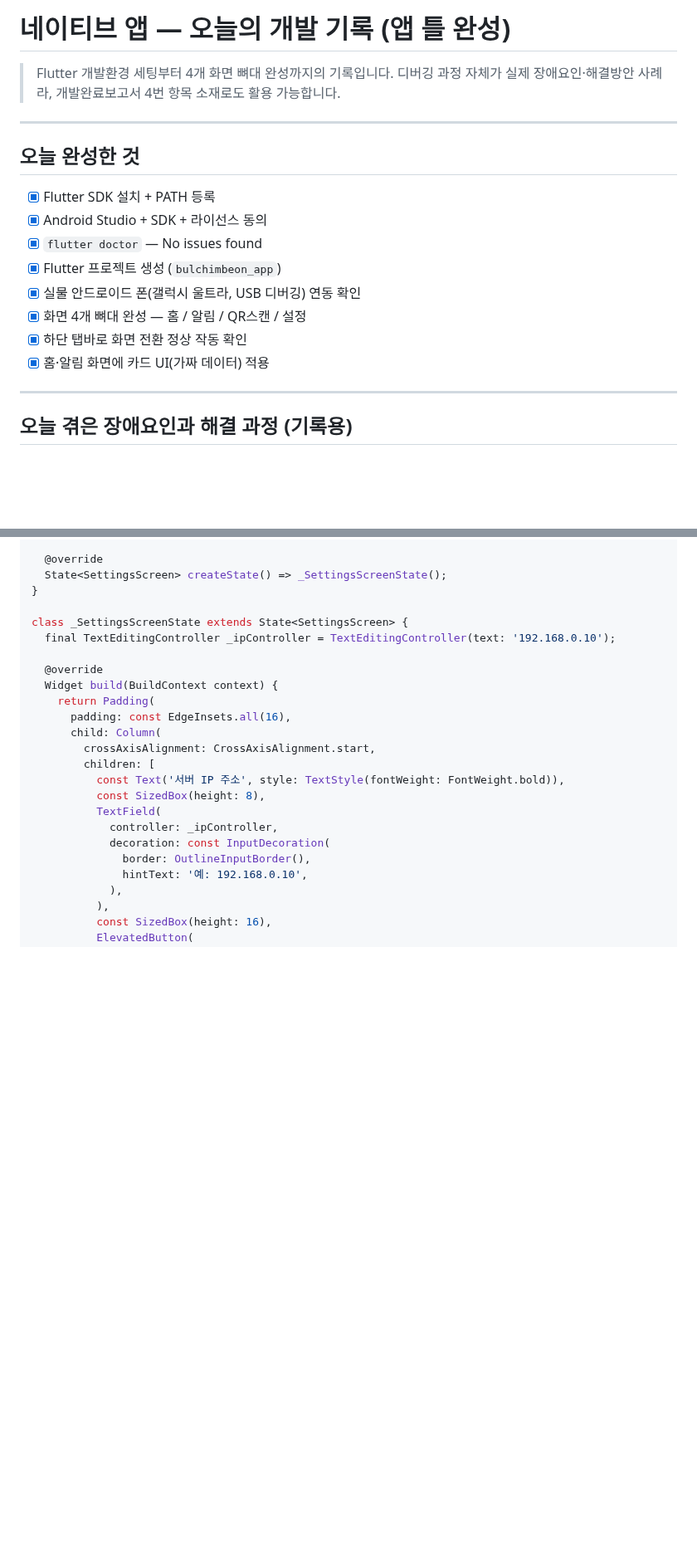
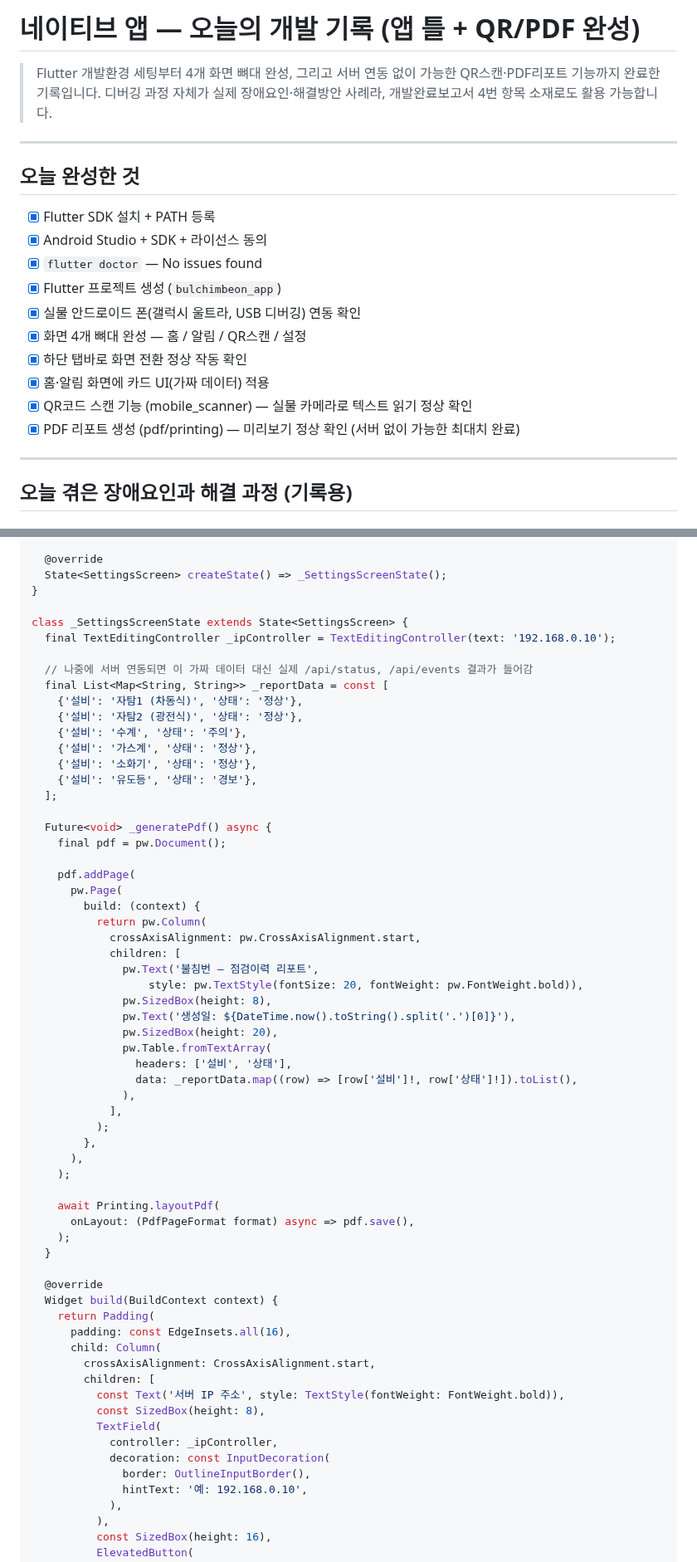
Before and after one commit to Billiardchalktheif/2026ESWContest_free_bulchimbeon, a Markdown page: app/앱개발_과정.md, 2 parts joined by grey strips. Shown at 83% size. Drawn GitHub-style; blank space fills up the shorter version.

```diff
--- a/app/앱개발_과정.md
+++ b/app/앱개발_과정.md
@@ -1,6 +1,6 @@
-# 네이티브 앱 — 오늘의 개발 기록 (앱 틀 완성)
+# 네이티브 앱 — 오늘의 개발 기록 (앱 틀 + QR/PDF 완성)
 
-> Flutter 개발환경 세팅부터 4개 화면 뼈대 완성까지의 기록입니다. 디버깅 과정 자체가 실제 장애요인·해결방안 사례라, 개발완료보고서 4번 항목 소재로도 활용 가능합니다.
+> Flutter 개발환경 세팅부터 4개 화면 뼈대 완성, 그리고 서버 연동 없이 가능한 QR스캔·PDF리포트 기능까지 완료한 기록입니다. 디버깅 과정 자체가 실제 장애요인·해결방안 사례라, 개발완료보고서 4번 항목 소재로도 활용 가능합니다.
 
 ---
 
@@ -14,6 +14,8 @@
 - [x] 화면 4개 뼈대 완성 — 홈 / 알림 / QR스캔 / 설정
 - [x] 하단 탭바로 화면 전환 정상 작동 확인
 - [x] 홈·알림 화면에 카드 UI(가짜 데이터) 적용
+- [x] QR코드 스캔 기능 (mobile_scanner) — 실물 카메라로 텍스트 읽기 정상 확인
+- [x] PDF 리포트 생성 (pdf/printing) — 미리보기 정상 확인 (서버 없이 가능한 최대치 완료)
 
 ---
 
@@ -296,6 +342,45 @@ class SettingsScreen extends StatefulWidget {
 
 class _SettingsScreenState extends State<SettingsScreen> {
   final TextEditingController _ipController = TextEditingController(text: '192.168.0.10');
+
+  // 나중에 서버 연동되면 이 가짜 데이터 대신 실제 /api/status, /api/events 결과가 들어감
+  final List<Map<String, String>> _reportData = const [
+    {'설비': '자탐1 (차동식)', '상태': '정상'},
+    {'설비': '자탐2 (광전식)', '상태': '정상'},
+    {'설비': '수계', '상태': '주의'},
+    {'설비': '가스계', '상태': '정상'},
+    {'설비': '소화기', '상태': '정상'},
+    {'설비': '유도등', '상태': '경보'},
+  ];
+
+  Future<void> _generatePdf() async {
+    final pdf = pw.Document();
+
+    pdf.addPage(
+      pw.Page(
+        build: (context) {
+          return pw.Column(
+            crossAxisAlignment: pw.CrossAxisAlignment.start,
+            children: [
+              pw.Text('불침번 — 점검이력 리포트',
+                  style: pw.TextStyle(fontSize: 20, fontWeight: pw.FontWeight.bold)),
+              pw.SizedBox(height: 8),
+              pw.Text('생성일: ${DateTime.now().toString().split('.')[0]}'),
+              pw.SizedBox(height: 20),
+              pw.Table.fromTextArray(
+                headers: ['설비', '상태'],
+                data: _reportData.map((row) => [row['설비']!, row['상태']!]).toList(),
+              ),
+            ],
+          );
+        },
+      ),
+    );
+
+    await Printing.layoutPdf(
+      onLayout: (PdfPageFormat format) async => pdf.save(),
+    );
+  }
 
   @override
   Widget build(BuildContext context) {
```
Also changed, not shown: other parts of app/앱개발_과정.md (+76 -19 lines), README.md (+1 -1 lines).
